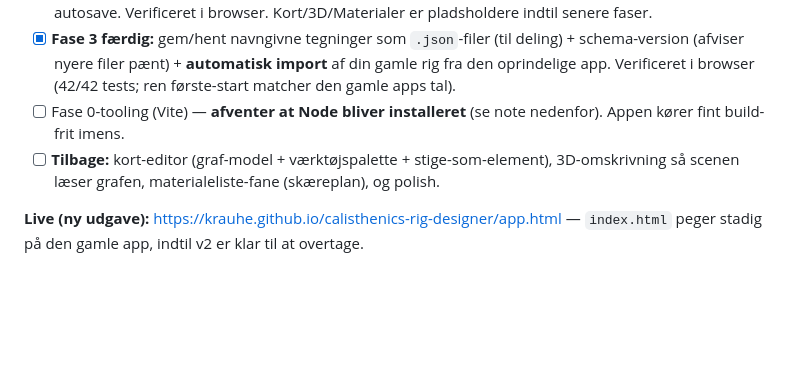
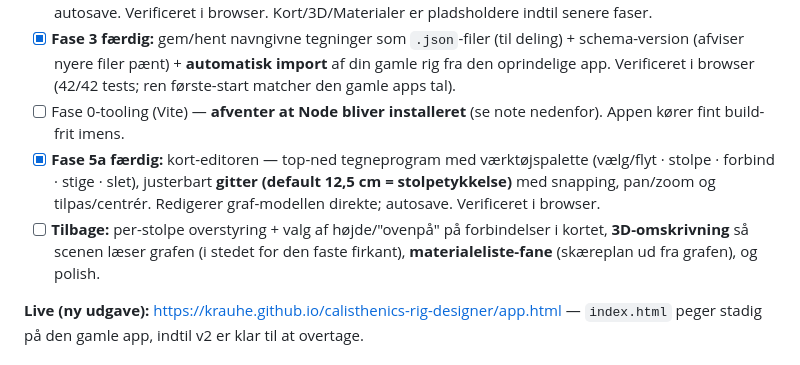
Before and after one commit to krauhe/calisthenics-rig-designer, a Markdown page: PLAN.md, the part around the change. Drawn GitHub-style; blank space fills up the shorter version.

Commit message:
Update plan: Fase 5a (map editor) done
Co-Authored-By: Claude Opus 4.8 <noreply@anthropic.com>

```diff
--- a/PLAN.md
+++ b/PLAN.md
@@ -258,7 +258,8 @@ Du behøver ikke kunne koden – men nogle valg er dine:
 - [x] **Fase 2 færdig:** fane-skal (`app.html` + `src/main.js`) med da/en-skift, enheder pr. fane (m/fod + mm/tommer), materialebibliotek (med "tilføj"), **Stolpe-** og **Bar-analyse** (med kapacitets-graf), og autosave. Verificeret i browser. Kort/3D/Materialer er pladsholdere indtil senere faser.
 - [x] **Fase 3 færdig:** gem/hent navngivne tegninger som `.json`-filer (til deling) + schema-version (afviser nyere filer pænt) + **automatisk import** af din gamle rig fra den oprindelige app. Verificeret i browser (42/42 tests; ren første-start matcher den gamle apps tal).
 - [ ] Fase 0-tooling (Vite) — **afventer at Node bliver installeret** (se note nedenfor). Appen kører fint build-frit imens.
-- [ ] **Tilbage:** kort-editor (graf-model + værktøjspalette + stige-som-element), 3D-omskrivning så scenen læser grafen, materialeliste-fane (skæreplan), og polish.
+- [x] **Fase 5a færdig:** kort-editoren — top-ned tegneprogram med værktøjspalette (vælg/flyt · stolpe · forbind · stige · slet), justerbart **gitter (default 12,5 cm = stolpetykkelse)** med snapping, pan/zoom og tilpas/centrér. Redigerer graf-modellen direkte; autosave. Verificeret i browser.
+- [ ] **Tilbage:** per-stolpe overstyring + valg af højde/"ovenpå" på forbindelser i kortet, **3D-omskrivning** så scenen læser grafen (i stedet for den faste firkant), **materialeliste-fane** (skæreplan ud fra grafen), og polish.
 
 **Live (ny udgave):** https://krauhe.github.io/calisthenics-rig-designer/app.html — `index.html` peger stadig på den gamle app, indtil v2 er klar til at overtage.
 
```
